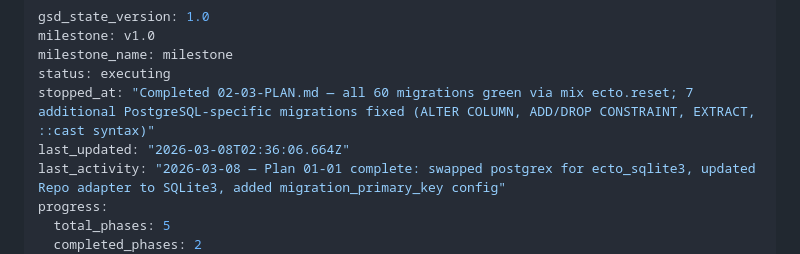
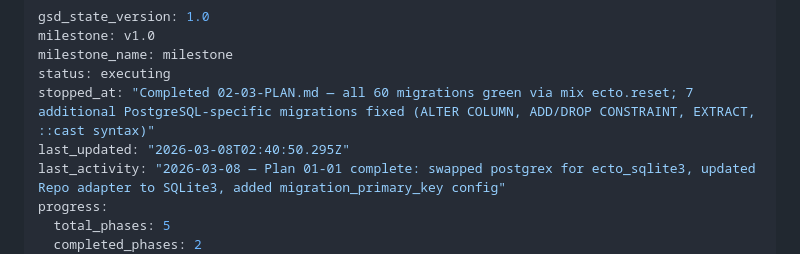
Before and after one commit to snowdamiz/lifeboard-mono, a Markdown page: .planning/STATE.md, the part around the change. GitHub-like rendering.

Commit message:
docs(phase-02): complete phase execution

```diff
--- a/.planning/STATE.md
+++ b/.planning/STATE.md
@@ -4,7 +4,7 @@ milestone: v1.0
 milestone_name: milestone
 status: executing
 stopped_at: "Completed 02-03-PLAN.md — all 60 migrations green via mix ecto.reset; 7 additional PostgreSQL-specific migrations fixed (ALTER COLUMN, ADD/DROP CONSTRAINT, EXTRACT, ::cast syntax)"
-last_updated: "2026-03-08T02:36:06.664Z"
+last_updated: "2026-03-08T02:40:50.295Z"
 last_activity: "2026-03-08 — Plan 01-01 complete: swapped postgrex for ecto_sqlite3, updated Repo adapter to SQLite3, added migration_primary_key config"
 progress:
   total_phases: 5
```
Also changed, not shown: 1 other file.
